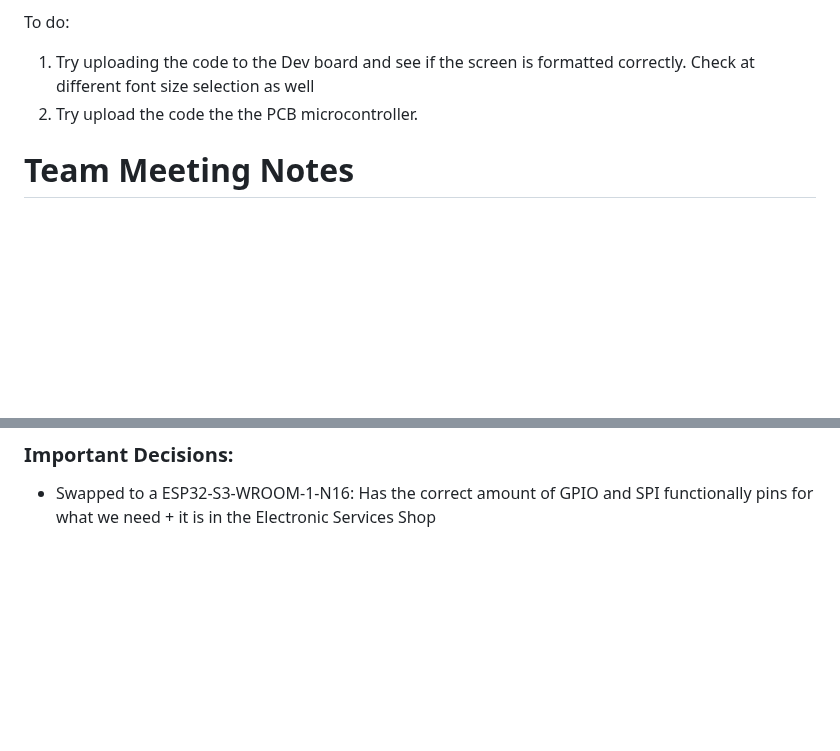
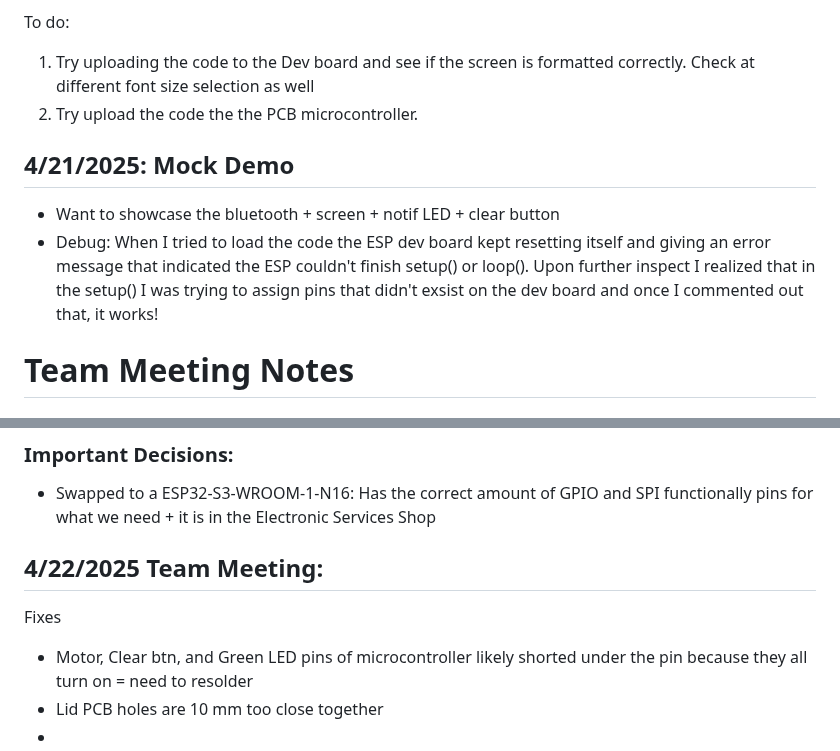
Before and after one commit to Kgo222/ClassroomClarity, a Markdown page: notebooks/kaitlin/README.md, 2 parts joined by grey strips. Drawn GitHub-style; blank space fills up the shorter version.

```diff
--- a/notebooks/kaitlin/README.md
+++ b/notebooks/kaitlin/README.md
@@ -147,6 +147,10 @@ To do:
 1. Try uploading the code to the Dev board and see if the screen is formatted correctly. Check at different font size selection as well
 2. Try upload the code the the PCB microcontroller.
 
+## 4/21/2025: Mock Demo
+- Want to showcase the bluetooth + screen + notif LED + clear button
+- Debug: When I tried to load the code the ESP dev board kept resetting itself and giving an error message that indicated the ESP couldn't finish setup() or loop(). Upon further inspect I realized that in the setup() I was trying to assign pins that didn't exsist on the dev board and once I commented out that, it works!
+
 # Team Meeting Notes
 ## 2/12/2025 Team Meeting
 - Worked on proposal and team contract
@@ -169,3 +173,9 @@ To do:
 ## 2/25/2025 Team Meeting
 ### Important Decisions:
 - Swapped to a ESP32-S3-WROOM-1-N16: Has the correct amount of GPIO and SPI functionally pins for what we need + it is in the Electronic Services Shop
+
+## 4/22/2025 Team Meeting:
+Fixes
+- Motor, Clear btn, and Green LED pins of microcontroller likely shorted under the pin because they all turn on = need to resolder
+- Lid PCB holes are 10 mm too close together
+-
```
